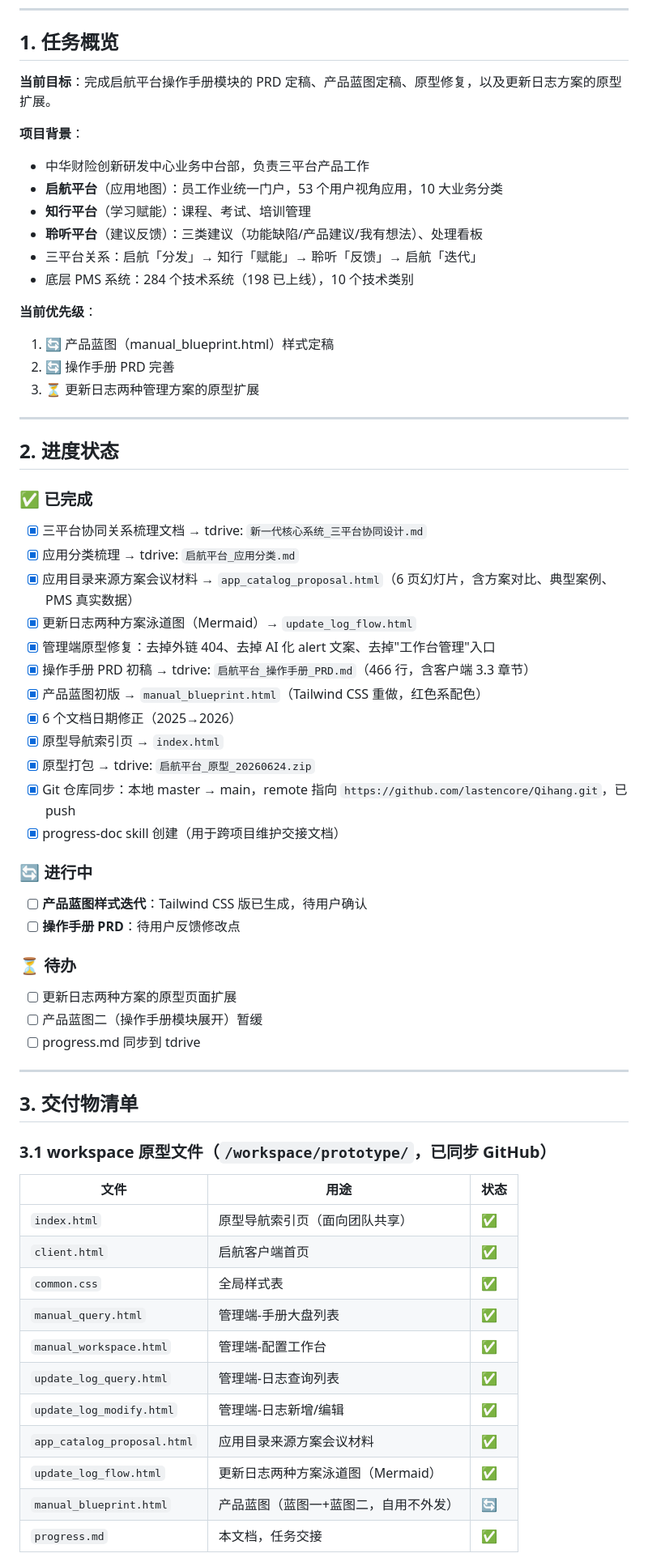
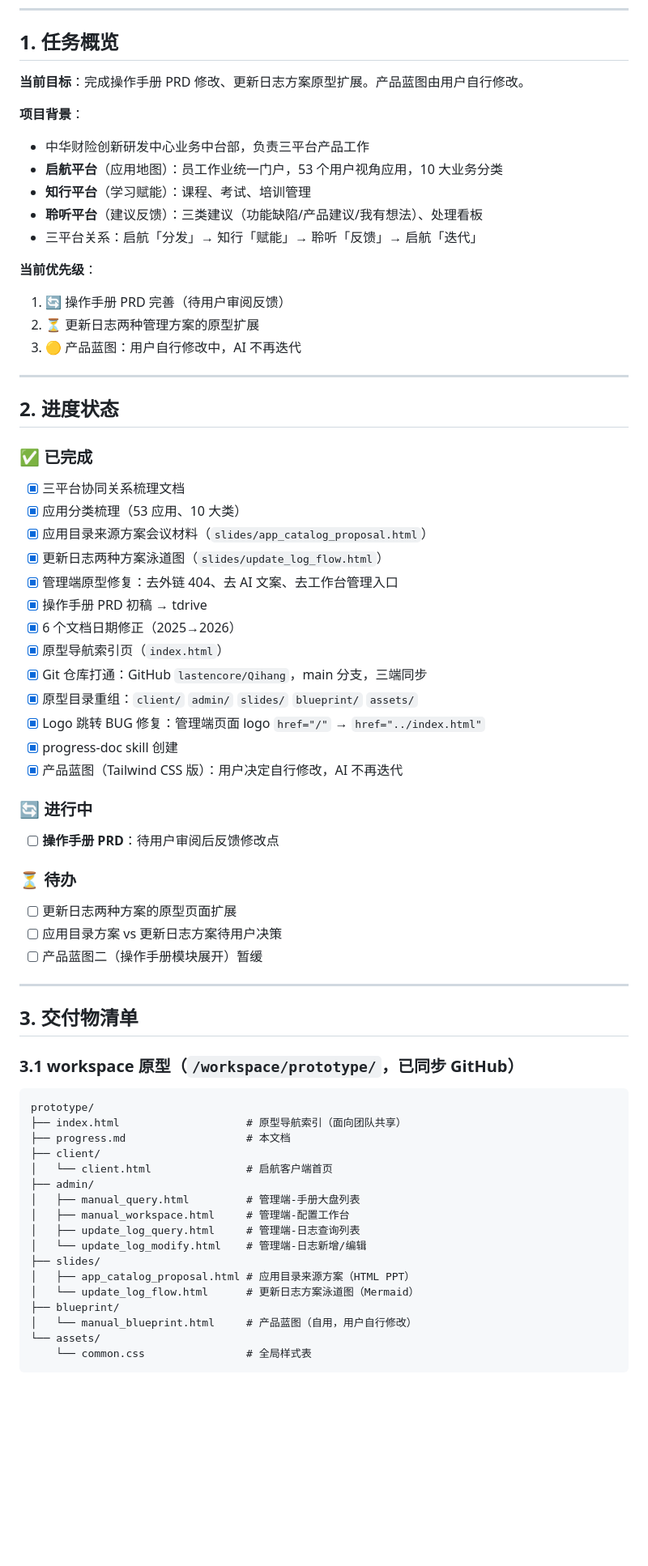
Before and after one commit to lastencore/Qihang, a Markdown page: progress.md, the part around one of its changes. Shown at 81% size. GitHub-like rendering; blank space fills up the shorter version.

````diff
--- a/progress.md
+++ b/progress.md
@@ -7,7 +7,7 @@
 
 ## 1. 任务概览
 
-**当前目标**：完成启航平台操作手册模块的 PRD 定稿、产品蓝图定稿、原型修复，以及更新日志方案的原型扩展。
+**当前目标**：完成操作手册 PRD 修改、更新日志方案原型扩展。产品蓝图由用户自行修改。
 
 **项目背景**：
 - 中华财险创新研发中心业务中台部，负责三平台产品工作
@@ -15,12 +15,11 @@
 - **知行平台**（学习赋能）：课程、考试、培训管理
 - **聆听平台**（建议反馈）：三类建议（功能缺陷/产品建议/我有想法）、处理看板
 - 三平台关系：启航「分发」→ 知行「赋能」→ 聆听「反馈」→ 启航「迭代」
-- 底层 PMS 系统：284 个技术系统（198 已上线），10 个技术类别
 
 **当前优先级**：
-1. 🔄 产品蓝图（manual_blueprint.html）样式定稿
-2. 🔄 操作手册 PRD 完善
-3. ⏳ 更新日志两种管理方案的原型扩展
+1. 🔄 操作手册 PRD 完善（待用户审阅反馈）
+2. ⏳ 更新日志两种管理方案的原型扩展
+3. 🟡 产品蓝图：用户自行修改中，AI 不再迭代
 
 ---
 
@@ -28,46 +27,53 @@
 
 ### ✅ 已完成
 
-- [x] 三平台协同关系梳理文档 → tdrive: `新一代核心系统_三平台协同设计.md`
-- [x] 应用分类梳理 → tdrive: `启航平台_应用分类.md`
-- [x] 应用目录来源方案会议材料 → `app_catalog_proposal.html`（6 页幻灯片，含方案对比、典型案例、PMS 真实数据）
-- [x] 更新日志两种方案泳道图（Mermaid）→ `update_log_flow.html`
-- [x] 管理端原型修复：去掉外链 404、去掉 AI 化 alert 文案、去掉"工作台管理"入口
-- [x] 操作手册 PRD 初稿 → tdrive: `启航平台_操作手册_PRD.md`（466 行，含客户端 3.3 章节）
-- [x] 产品蓝图初版 → `manual_blueprint.html`（Tailwind CSS 重做，红色系配色）
+- [x] 三平台协同关系梳理文档
+- [x] 应用分类梳理（53 应用、10 大类）
+- [x] 应用目录来源方案会议材料（`slides/app_catalog_proposal.html`）
+- [x] 更新日志两种方案泳道图（`slides/update_log_flow.html`）
+- [x] 管理端原型修复：去外链 404、去 AI 文案、去工作台管理入口
+- [x] 操作手册 PRD 初稿 → tdrive
 - [x] 6 个文档日期修正（2025→2026）
-- [x] 原型导航索引页 → `index.html`
-- [x] 原型打包 → tdrive: `启航平台_原型_20260624.zip`
-- [x] Git 仓库同步：本地 master → main，remote 指向 `https://github.com/lastencore/Qihang.git`，已 push
-- [x] progress-doc skill 创建（用于跨项目维护交接文档）
+- [x] 原型导航索引页（`index.html`）
+- [x] Git 仓库打通：GitHub `lastencore/Qihang`，main 分支，三端同步
+- [x] 原型目录重组：`client/` `admin/` `slides/` `blueprint/` `assets/`
+- [x] Logo 跳转 BUG 修复：管理端页面 logo `href="/"` → `href="../index.html"`
+- [x] progress-doc skill 创建
+- [x] 产品蓝图（Tailwind CSS 版）：用户决定自行修改，AI 不再迭代
 
 ### 🔄 进行中
 
-- [ ] **产品蓝图样式迭代**：Tailwind CSS 版已生成，待用户确认
-- [ ] **操作手册 PRD**：待用户反馈修改点
+- [ ] **操作手册 PRD**：待用户审阅后反馈修改点
 
 ### ⏳ 待办
 
 - [ ] 更新日志两种方案的原型页面扩展
+- [ ] 应用目录方案 vs 更新日志方案待用户决策
 - [ ] 产品蓝图二（操作手册模块展开）暂缓
-- [ ] progress.md 同步到 tdrive
 
 ---
 
 ## 3. 交付物清单
 
-### 3.1 workspace 原型文件（`/workspace/prototype/`，已同步 GitHub）
+### 3.1 workspace 原型（`/workspace/prototype/`，已同步 GitHub）
 
-| 文件 | 用途 | 状态 |
-|------|------|------|
-| `index.html` | 原型导航索引页（面向团队共享） | ✅ |
-| `client.html` | 启航客户端首页 | ✅ |
-| `common.css` | 全局样式表 | ✅ |
-| `manual_query.html` | 管理端-手册大盘列表 | ✅ |
-| `manual_workspace.html` | 管理端-配置工作台 | ✅ |
-| `update_log_query.html` | 管理端-日志查询列表 | ✅ |
-| `update_log_modify.html` | 管理端-日志新增/编辑 | ✅ |
-| `app_catalog_proposal.html` | 应用目录来源方案会议材料 | ✅ |
-| `update_log_flow.html` | 更新日志两种方案泳道图（Mermaid） | ✅ |
-| `manual_blueprint.html` | 产品蓝图（蓝图一+蓝图二，自用不外发） | 🔄 |
-| `progress.md` | 本文档，任务交接 | ✅ |
+```
+prototype/
+├── index.html                    # 原型导航索引（面向团队共享）
+├── progress.md                   # 本文档
+├── client/
+│   └── client.html               # 启航客户端首页
+├── admin/
+│   ├── manual_query.html         # 管理端-手册大盘列表
+│   ├── manual_workspace.html     # 管理端-配置工作台
+│   ├── update_log_query.html     # 管理端-日志查询列表
+│   └── update_log_modify.html    # 管理端-日志新增/编辑
+├── slides/
+│   ├── app_catalog_proposal.html # 应用目录来源方案（HTML PPT）
+│   └── update_log_flow.html      # 更新日志方案泳道图（Mermaid）
+├── blueprint/
+│   └── manual_blueprint.html     # 产品蓝图（自用，用户自行修改）
+└── assets/
+    └── common.css                # 全局样式表
+```
+
````
Also changed, not shown: other parts of progress.md (+34 -45 lines).
